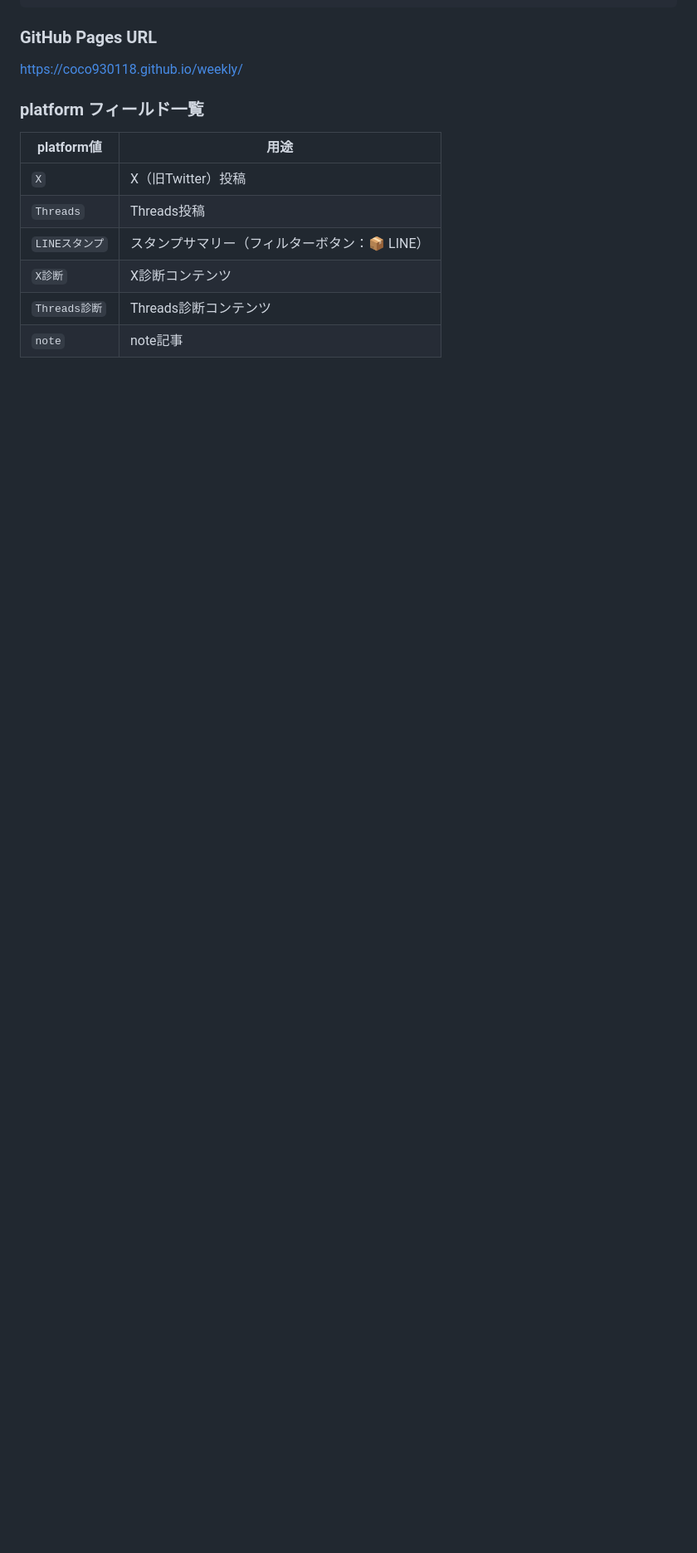
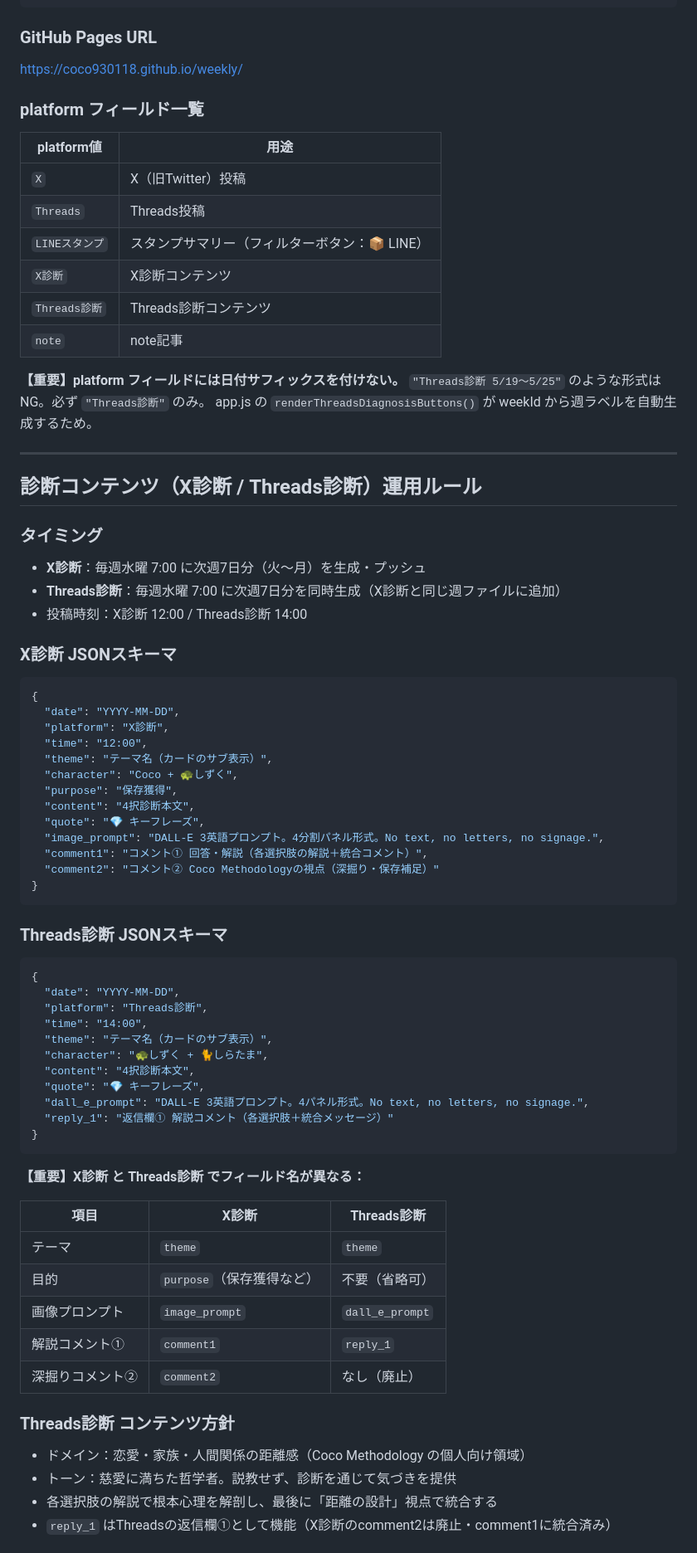
Before and after one commit to Coco930118/weekly, a Markdown page: CLAUDE.md, the part around one of its changes. Shown at 83% size. GitHub-like rendering; blank space fills up the shorter version.

Commit message:
CLAUDE.md: 診断コンテンツのJSONスキーマ・運用ルールを追記

````diff
--- a/CLAUDE.md
+++ b/CLAUDE.md
@@ -71,3 +71,65 @@ https://coco930118.github.io/weekly/
 | `X診断` | X診断コンテンツ |
 | `Threads診断` | Threads診断コンテンツ |
 | `note` | note記事 |
+
+**【重要】platform フィールドには日付サフィックスを付けない。**
+`"Threads診断 5/19〜5/25"` のような形式はNG。必ず `"Threads診断"` のみ。
+app.js の `renderThreadsDiagnosisButtons()` が weekId から週ラベルを自動生成するため。
+
+---
+
+## 診断コンテンツ（X診断 / Threads診断）運用ルール
+
+### タイミング
+- **X診断**：毎週水曜 7:00 に次週7日分（火〜月）を生成・プッシュ
+- **Threads診断**：毎週水曜 7:00 に次週7日分を同時生成（X診断と同じ週ファイルに追加）
+- 投稿時刻：X診断 12:00 / Threads診断 14:00
+
+### X診断 JSONスキーマ
+```json
+{
+  "date": "YYYY-MM-DD",
+  "platform": "X診断",
+  "time": "12:00",
+  "theme": "テーマ名（カードのサブ表示）",
+  "character": "Coco + 🐢しずく",
+  "purpose": "保存獲得",
+  "content": "4択診断本文",
+  "quote": "💎 キーフレーズ",
+  "image_prompt": "DALL-E 3英語プロンプト。4分割パネル形式。No text, no letters, no signage.",
+  "comment1": "コメント① 回答・解説（各選択肢の解説＋統合コメント）",
+  "comment2": "コメント② Coco Methodologyの視点（深掘り・保存補足）"
+}
+```
+
+### Threads診断 JSONスキーマ
+```json
+{
+  "date": "YYYY-MM-DD",
+  "platform": "Threads診断",
+  "time": "14:00",
+  "theme": "テーマ名（カードのサブ表示）",
+  "character": "🐢しずく + 🐈しらたま",
+  "content": "4択診断本文",
+  "quote": "💎 キーフレーズ",
+  "dall_e_prompt": "DALL-E 3英語プロンプト。4パネル形式。No text, no letters, no signage.",
+  "reply_1": "返信欄① 解説コメント（各選択肢＋統合メッセージ）"
+}
+```
+
+**【重要】X診断 と Threads診断 でフィールド名が異なる：**
+
+| 項目 | X診断 | Threads診断 |
+|------|-------|-------------|
+| テーマ | `theme` | `theme` |
+| 目的 | `purpose`（保存獲得など） | 不要（省略可） |
+| 画像プロンプト | `image_prompt` | `dall_e_prompt` |
+| 解説コメント① | `comment1` | `reply_1` |
+| 深掘りコメント② | `comment2` | なし（廃止） |
+
+### Threads診断 コンテンツ方針
+- ドメイン：恋愛・家族・人間関係の距離感（Coco Methodology の個人向け領域）
+- トーン：慈愛に満ちた哲学者。説教せず、診断を通じて気づきを提供
+- 各選択肢の解説で根本心理を解剖し、最後に「距離の設計」視点で統合する
+- `reply_1` はThreadsの返信欄①として機能（X診断のcomment2は廃止・comment1に統合済み）
+
````
Also changed, not shown: other parts of CLAUDE.md (+28 -2 lines).
